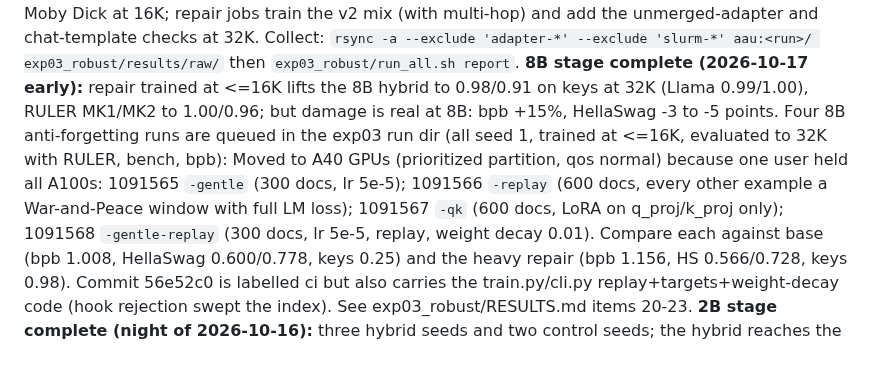
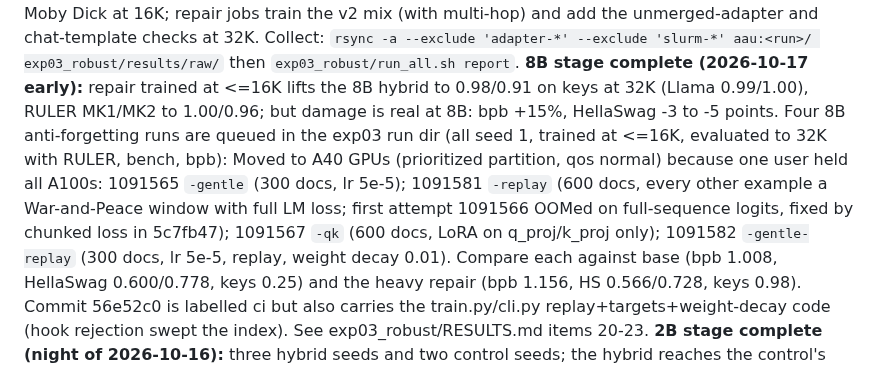
Before and after one commit to gottn/recall-guard, a Markdown page: STATE.md, the part around the change. Drawn GitHub-style.

Commit message:
docs(state): replay runs resubmitted after the chunked-loss fix (new ids)
Why: keep the job ids current for collection.
Verified: n/a (docs).

Co-Authored-By: Claude Fable 5.1 <noreply@anthropic.com>

```diff
--- a/STATE.md
+++ b/STATE.md
@@ -40,8 +40,8 @@ ARC/HellaSwag, bits per byte on Moby Dick at 16K; repair jobs train the v2 mix (
 and chat-template checks at 32K. Collect: `rsync -a --exclude 'adapter-*' --exclude 'slurm-*' aau:<run>/ exp03_robust/results/raw/`
 then `exp03_robust/run_all.sh report`.
 **8B stage complete (2026-10-17 early):** repair trained at <=16K lifts the 8B hybrid to 0.98/0.91 on keys at 32K (Llama 0.99/1.00), RULER MK1/MK2 to 1.00/0.96; but damage is real at 8B: bpb +15%, HellaSwag -3 to -5 points. Four 8B anti-forgetting runs are queued in the exp03 run dir (all seed 1, trained at <=16K, evaluated to 32K with RULER, bench, bpb):
-Moved to A40 GPUs (prioritized partition, qos normal) because one user held all A100s: 1091565 `-gentle` (300 docs, lr 5e-5); 1091566 `-replay` (600 docs, every other example a War-and-Peace window with full LM loss);
-1091567 `-qk` (600 docs, LoRA on q_proj/k_proj only); 1091568 `-gentle-replay` (300 docs, lr 5e-5, replay, weight decay 0.01).
+Moved to A40 GPUs (prioritized partition, qos normal) because one user held all A100s: 1091565 `-gentle` (300 docs, lr 5e-5); 1091581 `-replay` (600 docs, every other example a War-and-Peace window with full LM loss; first attempt 1091566 OOMed on full-sequence logits, fixed by chunked loss in 5c7fb47);
+1091567 `-qk` (600 docs, LoRA on q_proj/k_proj only); 1091582 `-gentle-replay` (300 docs, lr 5e-5, replay, weight decay 0.01).
 Compare each against base (bpb 1.008, HellaSwag 0.600/0.778, keys 0.25) and the heavy repair (bpb 1.156, HS 0.566/0.728, keys 0.98).
 Commit 56e52c0 is labelled ci but also carries the train.py/cli.py replay+targets+weight-decay code (hook rejection swept the index). See exp03_robust/RESULTS.md items 20-23.
 **2B stage complete (night of 2026-10-16):** three hybrid seeds and two control seeds; the hybrid reaches the control's post-training level on our suites (1.00); on RULER the control was already at ceiling so the hybrid's gains are repair; single-answer training hurts multi-answer RULER tasks in both models (coverage rule, third instance); bpb +0.4-0.6% in both. See exp03_robust/RESULTS.md items 10-13.
```
